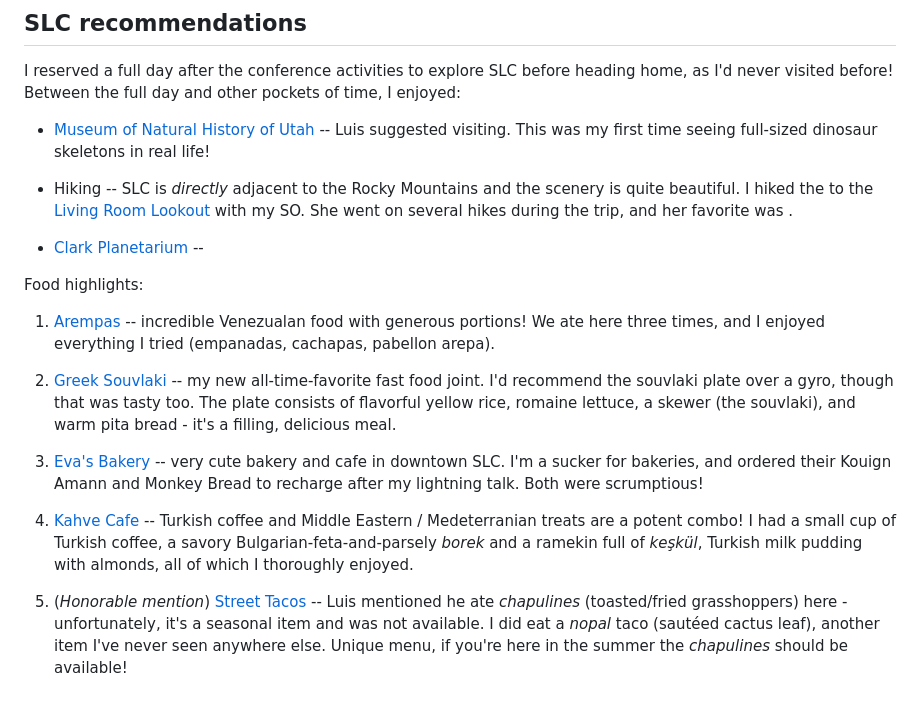
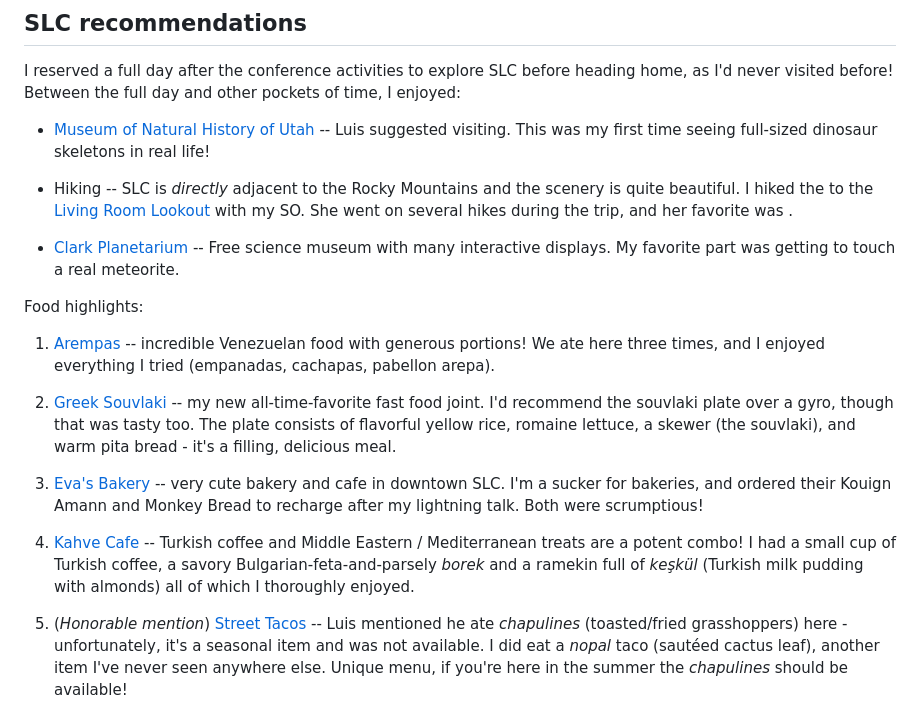
Before and after one commit to lyubogankov/lyubogankov.github.io, a Markdown page: posts/pycon-us-2023.md, the part around one of its changes. GitHub-like rendering.

```diff
--- a/posts/pycon-us-2023.md
+++ b/posts/pycon-us-2023.md
@@ -79,16 +88,16 @@ I reserved a full day after the conference activities to explore SLC before head
 
 - Hiking -- SLC is *directly* adjacent to the Rocky Mountains and the scenery is quite beautiful.  I hiked the to the [Living Room Lookout](https://www.alltrails.com/trail/us/utah/the-living-room-lookout-trail) with my SO.  She went on several hikes during the trip, and her favorite was []().
 
-- [Clark Planetarium](https://slco.org/clark-planetarium/) --
+- [Clark Planetarium](https://slco.org/clark-planetarium/) -- Free science museum with many interactive displays.  My favorite part was getting to touch a real meteorite.
 
 Food highlights:
 
-1. [Arempas](https://www.arempas.com/) -- incredible Venezualan food with generous portions!  We ate here three times, and I enjoyed everything I tried (empanadas, cachapas, pabellon arepa).
+1. [Arempas](https://www.arempas.com/) -- incredible Venezuelan food with generous portions!  We ate here three times, and I enjoyed everything I tried (empanadas, cachapas, pabellon arepa).
 
 2. [Greek Souvlaki](https://www.greeksouvlaki.com/) -- my new all-time-favorite fast food joint.  I'd recommend the souvlaki plate over a gyro, though that was tasty too.  The plate consists of flavorful yellow rice, romaine lettuce, a skewer (the souvlaki), and warm pita bread - it's a filling, delicious meal.
 
 3. [Eva's Bakery](https://www.evasbakeryslc.com/) -- very cute bakery and cafe in downtown SLC.  I'm a sucker for bakeries, and ordered their Kouign Amann and Monkey Bread to recharge after my lightning talk.  Both were scrumptious!
 
-4. [Kahve Cafe](https://www.kahvecafeslc.com/) -- Turkish coffee and Middle Eastern / Medeterranian treats are a potent combo!  I had a small cup of Turkish coffee, a savory Bulgarian-feta-and-parsely *borek* and a ramekin full of *keşkül*, Turkish milk pudding with almonds, all of which I thoroughly enjoyed.
+4. [Kahve Cafe](https://www.kahvecafeslc.com/) -- Turkish coffee and Middle Eastern / Mediterranean treats are a potent combo!  I had a small cup of Turkish coffee, a savory Bulgarian-feta-and-parsely *borek* and a ramekin full of *keşkül* (Turkish milk pudding with almonds) all of which I thoroughly enjoyed.
 
 5. (*Honorable mention*) [Street Tacos](https://streettacosut.com/) -- Luis mentioned he ate *chapulines* (toasted/fried grasshoppers) here - unfortunately, it's a seasonal item and was not available.  I did eat a *nopal* taco (sautéed cactus leaf), another item I've never seen anywhere else.  Unique menu, if you're here in the summer the *chapulines* should be available!
```
Also changed, not shown: other parts of posts/pycon-us-2023.md (+18 -9 lines).
